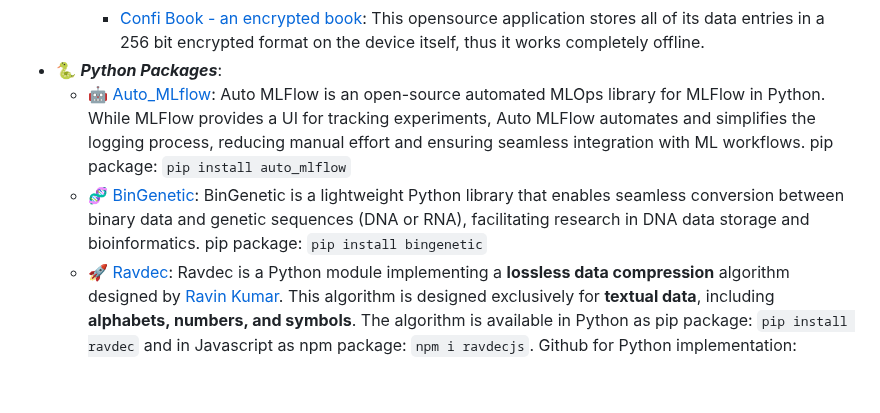
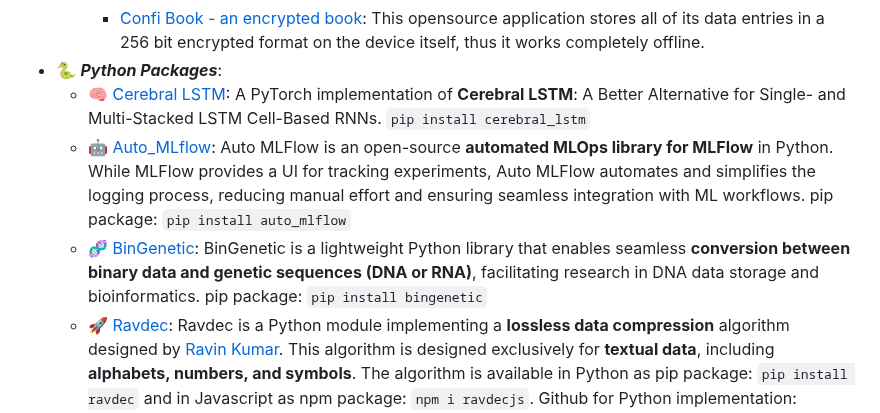
Before and after one commit to mr-ravin/mr-ravin.github.io, a Markdown page: README.md, the part around the change. GitHub-like rendering; blank space fills up the shorter version.

```diff
--- a/README.md
+++ b/README.md
@@ -50,8 +50,9 @@ Some of his achievements are mentioned below:
     - [Password Manager - Cybersecure](https://github.com/mr-ravin/PasswordManager-CyberSecure-Android-App): This opensource application stores all of its data in a 256 bit encrypted format on the device itself, thus it works completely offline.
     - [Confi Book - an encrypted book](https://github.com/mr-ravin/ConfiBook-Android-App): This opensource application stores all of its data entries in a 256 bit encrypted format on the device itself, thus it works completely offline.
 - 🐍 <i><b>Python Packages</b></i>:
-  - 🤖 [Auto_MLflow](https://github.com/mr-ravin/auto_mlflow): Auto MLFlow is an open-source automated MLOps library for MLFlow in Python. While MLFlow provides a UI for tracking experiments, Auto MLFlow automates and simplifies the logging process, reducing manual effort and ensuring seamless integration with ML workflows. pip package: `pip install auto_mlflow`
-  - 🧬 [BinGenetic](https://github.com/mr-ravin/BinGenetic): BinGenetic is a lightweight Python library that enables seamless conversion between binary data and genetic sequences (DNA or RNA), facilitating research in DNA data storage and bioinformatics. pip package: `pip install bingenetic`
+  - 🧠 [Cerebral LSTM](https://github.com/mr-ravin/cerebral_lstm): A PyTorch implementation of **Cerebral LSTM**: A Better Alternative for Single- and Multi-Stacked LSTM Cell-Based RNNs. `pip install cerebral_lstm`
+  - 🤖 [Auto_MLflow](https://github.com/mr-ravin/auto_mlflow): Auto MLFlow is an open-source **automated MLOps library for MLFlow** in Python. While MLFlow provides a UI for tracking experiments, Auto MLFlow automates and simplifies the logging process, reducing manual effort and ensuring seamless integration with ML workflows. pip package: `pip install auto_mlflow`
+  - 🧬 [BinGenetic](https://github.com/mr-ravin/BinGenetic): BinGenetic is a lightweight Python library that enables seamless **conversion between binary data and genetic sequences (DNA or RNA)**, facilitating research in DNA data storage and bioinformatics. pip package: `pip install bingenetic`
   - 🚀  [Ravdec](https://github.com/mr-ravin/ravdec): Ravdec is a Python module implementing a **lossless data compression** algorithm designed by [Ravin Kumar](https://mr-ravin.github.io). This algorithm is designed exclusively for **textual data**, including **alphabets, numbers, and symbols**. The algorithm is available in Python as pip package: `pip install ravdec` and in Javascript as npm package: `npm i ravdecjs`. Github for Python implementation: [Ravdec](https://github.com/mr-ravin/ravdec) and Javascript implementation: [RavdecJS](https://www.npmjs.com/package/ravdecjs).
 - 💼 Working experience in product-focused startups in the field of Deep Learning, Machine Learning, Computer Vision, and Natural Language Processing.
 - 📝 <i><b>Poetry & Reflections</b></i>:
```
